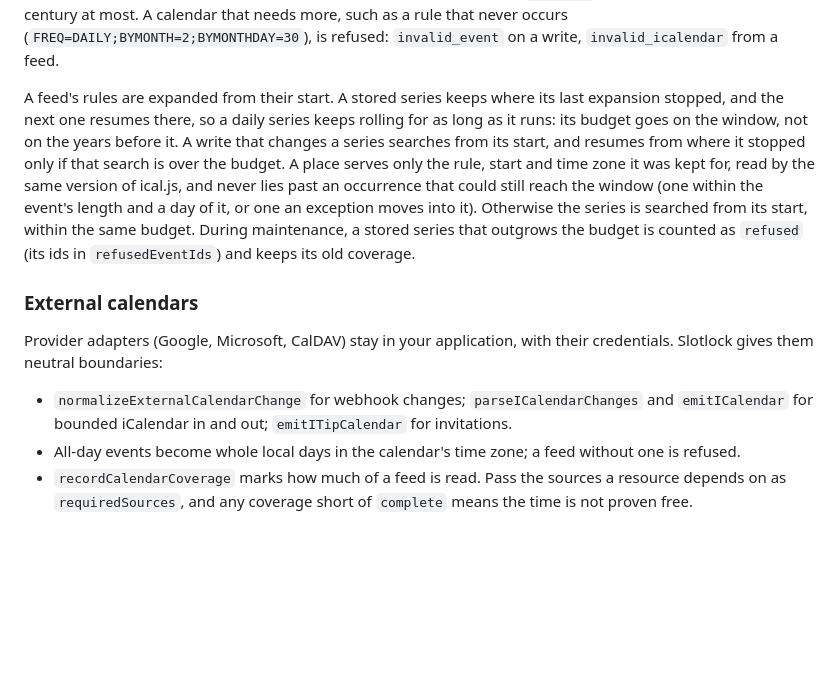
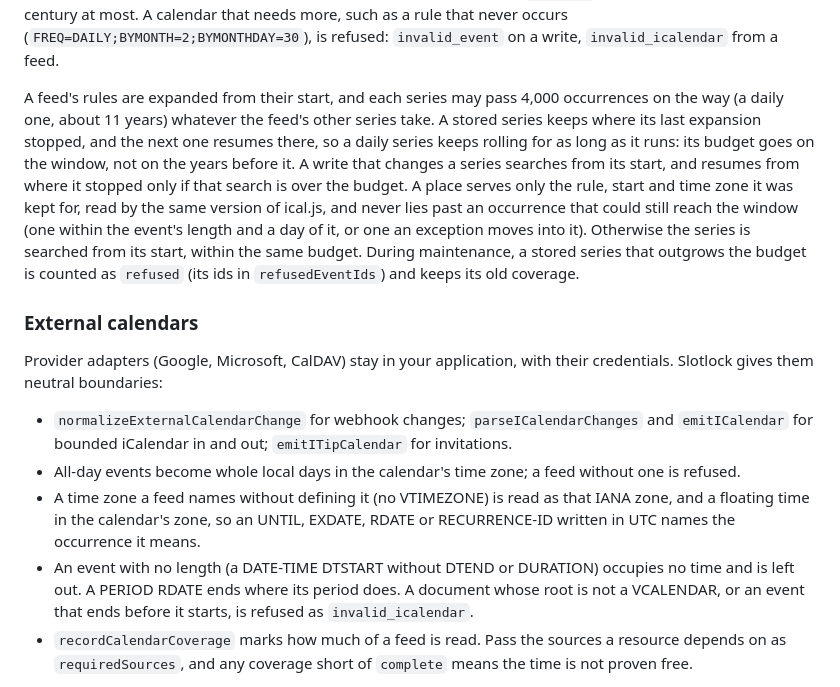
Before and after one commit to PILOTAAI/slotlock, a Markdown page: README.md, the part around the change. Drawn GitHub-style; blank space fills up the shorter version.

Commit message:
Document how calendars are read: undefined zones, periods, empty events
Also say that the 4,000 occurrences a feed series may pass from its
start are its own.

Signed-off-by: cleverom <73978355+cleverom@users.noreply.github.com>

```diff
--- a/README.md
+++ b/README.md
@@ -424,15 +424,16 @@ a `DURATION`, or an event's length may be a century at most. A calendar that nee
 rule that never occurs (`FREQ=DAILY;BYMONTH=2;BYMONTHDAY=30`), is refused: `invalid_event` on a
 write, `invalid_icalendar` from a feed.
 
-A feed's rules are expanded from their start. A stored series keeps where its last expansion
-stopped, and the next one resumes there, so a daily series keeps rolling for as long as it runs:
-its budget goes on the window, not on the years before it. A write that changes a series searches
-from its start, and resumes from where it stopped only if that search is over the budget. A place
-serves only the rule, start and time zone it was kept for, read by the same version of ical.js, and
-never lies past an occurrence that could still reach the window (one within the event's length and
-a day of it, or one an exception moves into it). Otherwise the series is searched from its start,
-within the same budget. During maintenance, a stored series that outgrows the budget is counted as
-`refused` (its ids in `refusedEventIds`) and keeps its old coverage.
+A feed's rules are expanded from their start, and each series may pass 4,000 occurrences on the way
+(a daily one, about 11 years) whatever the feed's other series take. A stored series keeps where
+its last expansion stopped, and the next one resumes there, so a daily series keeps rolling for as
+long as it runs: its budget goes on the window, not on the years before it. A write that changes a
+series searches from its start, and resumes from where it stopped only if that search is over the
+budget. A place serves only the rule, start and time zone it was kept for, read by the same version
+of ical.js, and never lies past an occurrence that could still reach the window (one within the
+event's length and a day of it, or one an exception moves into it). Otherwise the series is searched
+from its start, within the same budget. During maintenance, a stored series that outgrows the budget
+is counted as `refused` (its ids in `refusedEventIds`) and keeps its old coverage.
 
 ### External calendars
 
@@ -442,6 +443,12 @@ Slotlock gives them neutral boundaries:
 - `normalizeExternalCalendarChange` for webhook changes; `parseICalendarChanges` and `emitICalendar`
   for bounded iCalendar in and out; `emitITipCalendar` for invitations.
 - All-day events become whole local days in the calendar's time zone; a feed without one is refused.
+- A time zone a feed names without defining it (no VTIMEZONE) is read as that IANA zone, and a
+  floating time in the calendar's zone, so an UNTIL, EXDATE, RDATE or RECURRENCE-ID written in UTC
+  names the occurrence it means.
+- An event with no length (a DATE-TIME DTSTART without DTEND or DURATION) occupies no time and is
+  left out. A PERIOD RDATE ends where its period does. A document whose root is not a VCALENDAR, or
+  an event that ends before it starts, is refused as `invalid_icalendar`.
 - `recordCalendarCoverage` marks how much of a feed is read. Pass the sources a resource depends on as
   `requiredSources`, and any coverage short of `complete` means the time is not proven free.
 
```
Also changed, not shown: CHANGELOG.md (+10 -0 lines).
